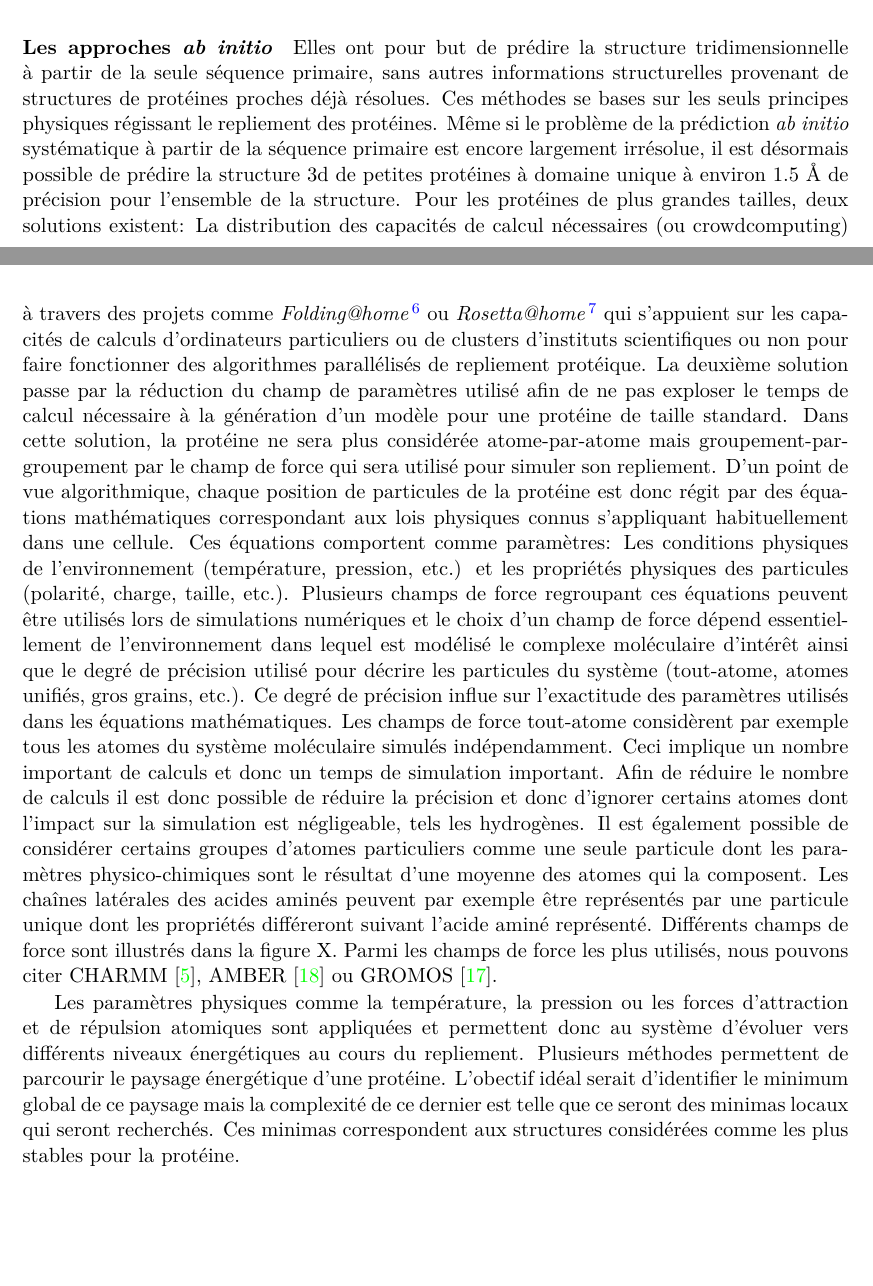
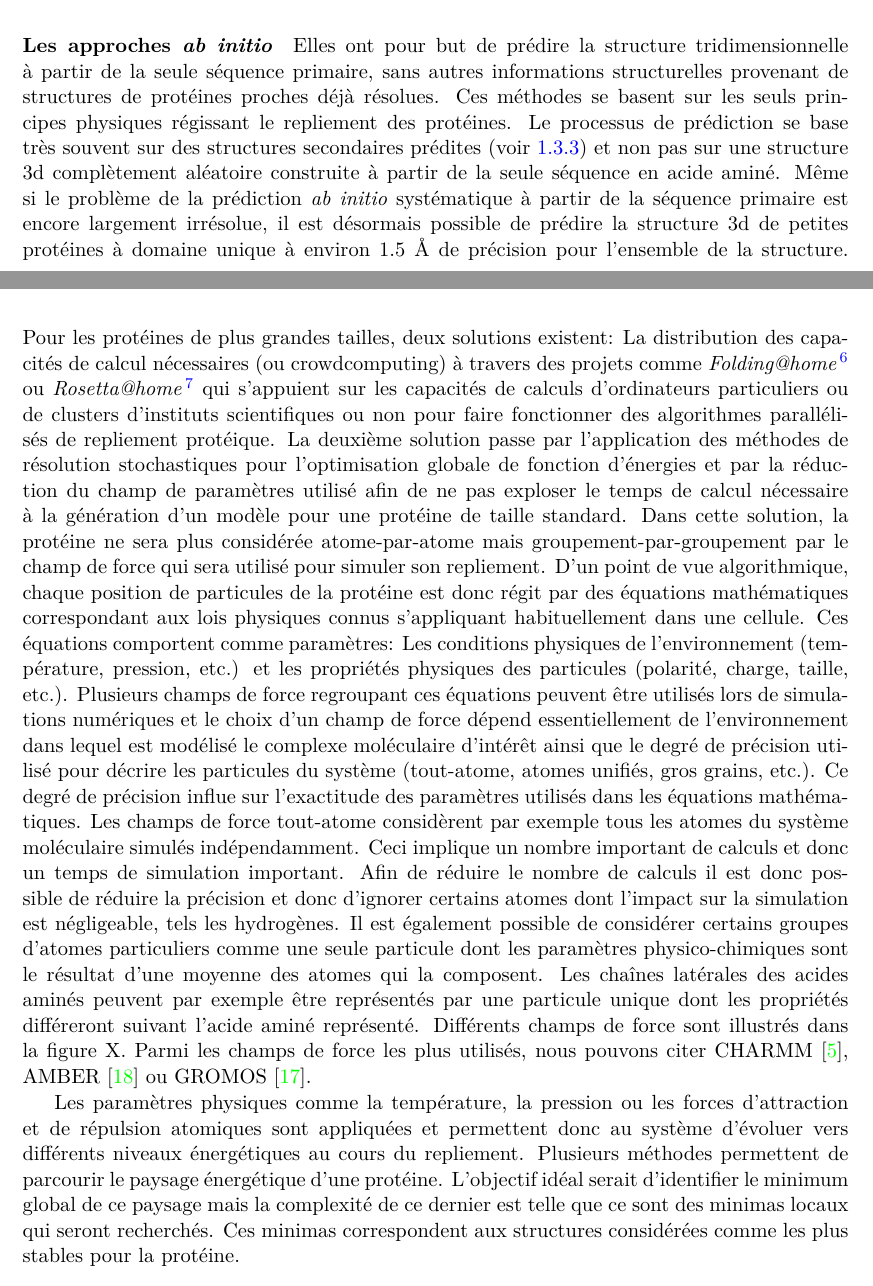
Before and after one commit to bam93/these_mikael_trellet, a LaTeX thesis (these.tex, which reads chapitre1.tex): two parts of pages 27 and 28 of 66 before the commit and two parts of pages 27 and 28 of 70 after it, joined at a grey line, cut so that both start at the same text, the shorter picture padded with empty space. Compiled offline with pdfLaTeX.

Commit message:
[MT] Chap1 - Bio. Struct.

```diff
--- a/chapitre1.tex
+++ b/chapitre1.tex
@@ -154,11 +154,12 @@ La prédiction de structure 3d est un domaine plus vaste et plus complexe puisqu
 
 \paragraph{Les approches \textit{ab initio}}
 
-Elles ont pour but de prédire la structure tridimensionnelle à partir de la seule séquence primaire, sans autres informations structurelles provenant de structures de protéines proches déjà résolues. Ces méthodes se bases sur les seuls principes physiques régissant le repliement des protéines. Même si le problème de la prédiction \textit{ab initio} systématique à partir de la séquence primaire est encore largement irrésolue, il est désormais possible de prédire la structure 3d de petites protéines à domaine unique à environ 1.5 \r{A} de précision pour l'ensemble de la structure. Pour les protéines de plus grandes tailles, deux solutions existent: La distribution des capacités de calcul nécessaires (ou crowdcomputing) à travers des projets comme \textit{Folding@home}\footnote{\url{https://folding.stanford.edu/}} ou \textit{Rosetta@home}\footnote{\url{https://boinc.bakerlab.org/}} qui s'appuient sur les capacités de calculs d'ordinateurs particuliers ou de clusters d'instituts scientifiques ou non pour faire fonctionner des algorithmes parallélisés de repliement protéique.
-La deuxième solution passe par la réduction du champ de paramètres utilisé afin de ne pas exploser le temps de calcul nécessaire à la génération d'un modèle pour une protéine de taille standard. Dans cette solution, la protéine ne sera plus considérée atome-par-atome mais groupement-par-groupement par le champ de force qui sera utilisé pour simuler son repliement. D'un point de vue algorithmique, chaque position de particules de la protéine est donc régit par des équations mathématiques correspondant aux lois physiques connus s'appliquant habituellement dans une cellule. Ces équations comportent comme paramètres: Les conditions physiques de l'environnement (température, pression, etc.) et les propriétés physiques des particules (polarité, charge, taille, etc.). Plusieurs champs de force regroupant ces équations peuvent être utilisés lors de simulations numériques et le choix d'un champ de force dépend essentiellement de l'environnement dans lequel est modélisé le complexe moléculaire d'intérêt ainsi que le degré de précision utilisé pour décrire les particules du système (tout-atome, atomes unifiés, gros grains, etc.). Ce degré de précision influe sur l'exactitude des paramètres utilisés dans les équations mathématiques. Les champs de force tout-atome considèrent par exemple tous les atomes du système moléculaire simulés indépendamment. Ceci implique un nombre important de calculs et donc un temps de simulation important. Afin de réduire le nombre de calculs il est donc possible de réduire la précision et donc d'ignorer certains atomes dont l'impact sur la simulation est négligeable, tels les hydrogènes. Il est également possible de considérer certains groupes d'atomes particuliers comme une seule particule dont les paramètres physico-chimiques sont le résultat d'une moyenne des atomes qui la composent. Les chaînes latérales des acides aminés peuvent par exemple être représentés par une particule unique dont les propriétés différeront suivant l'acide aminé représenté. Différents champs de force sont illustrés dans la figure X.
+Elles ont pour but de prédire la structure tridimensionnelle à partir de la seule séquence primaire, sans autres informations structurelles provenant de structures de protéines proches déjà résolues. Ces méthodes se basent sur les seuls principes physiques régissant le repliement des protéines. Le processus de prédiction se base très souvent sur des structures secondaires prédites (voir \ref{prediction_struct_second}) et non pas sur une structure 3d complètement aléatoire construite à partir de la seule séquence en acide aminé.
+Même si le problème de la prédiction \textit{ab initio} systématique à partir de la séquence primaire est encore largement irrésolue, il est désormais possible de prédire la structure 3d de petites protéines à domaine unique à environ 1.5 \r{A} de précision pour l'ensemble de la structure. Pour les protéines de plus grandes tailles, deux solutions existent: La distribution des capacités de calcul nécessaires (ou crowdcomputing) à travers des projets comme \textit{Folding@home}\footnote{\url{https://folding.stanford.edu/}} ou \textit{Rosetta@home}\footnote{\url{https://boinc.bakerlab.org/}} qui s'appuient sur les capacités de calculs d'ordinateurs particuliers ou de clusters d'instituts scientifiques ou non pour faire fonctionner des algorithmes parallélisés de repliement protéique.
+La deuxième solution passe par l'application des méthodes de résolution stochastiques pour l'optimisation globale de fonction d'énergies et par la réduction du champ de paramètres utilisé afin de ne pas exploser le temps de calcul nécessaire à la génération d'un modèle pour une protéine de taille standard. Dans cette solution, la protéine ne sera plus considérée atome-par-atome mais groupement-par-groupement par le champ de force qui sera utilisé pour simuler son repliement. D'un point de vue algorithmique, chaque position de particules de la protéine est donc régit par des équations mathématiques correspondant aux lois physiques connus s'appliquant habituellement dans une cellule. Ces équations comportent comme paramètres: Les conditions physiques de l'environnement (température, pression, etc.) et les propriétés physiques des particules (polarité, charge, taille, etc.). Plusieurs champs de force regroupant ces équations peuvent être utilisés lors de simulations numériques et le choix d'un champ de force dépend essentiellement de l'environnement dans lequel est modélisé le complexe moléculaire d'intérêt ainsi que le degré de précision utilisé pour décrire les particules du système (tout-atome, atomes unifiés, gros grains, etc.). Ce degré de précision influe sur l'exactitude des paramètres utilisés dans les équations mathématiques. Les champs de force tout-atome considèrent par exemple tous les atomes du système moléculaire simulés indépendamment. Ceci implique un nombre important de calculs et donc un temps de simulation important. Afin de réduire le nombre de calculs il est donc possible de réduire la précision et donc d'ignorer certains atomes dont l'impact sur la simulation est négligeable, tels les hydrogènes. Il est également possible de considérer certains groupes d'atomes particuliers comme une seule particule dont les paramètres physico-chimiques sont le résultat d'une moyenne des atomes qui la composent. Les chaînes latérales des acides aminés peuvent par exemple être représentés par une particule unique dont les propriétés différeront suivant l'acide aminé représenté. Différents champs de force sont illustrés dans la figure X.
 Parmi les champs de force les plus utilisés, nous pouvons citer CHARMM \cite{brooks2009charmm}, AMBER \cite{pearlman1995amber} ou GROMOS \cite{oostenbrink2004biomolecular}.
 
-Les paramètres physiques comme la température, la pression ou les forces d'attraction et de répulsion atomiques sont appliquées et permettent donc au système d'évoluer vers différents niveaux énergétiques au cours du repliement. Plusieurs méthodes permettent de parcourir le paysage énergétique d'une protéine. L'obectif idéal serait d'identifier le minimum global de ce paysage mais la complexité de ce dernier est telle que ce seront des minimas locaux qui seront recherchés. Ces minimas correspondent aux structures considérées comme les plus stables pour la protéine.
+Les paramètres physiques comme la température, la pression ou les forces d'attraction et de répulsion atomiques sont appliquées et permettent donc au système d'évoluer vers différents niveaux énergétiques au cours du repliement. Plusieurs méthodes permettent de parcourir le paysage énergétique d'une protéine. L’objectif idéal serait d'identifier le minimum global de ce paysage mais la complexité de ce dernier est telle que ce sont des minimas locaux qui seront recherchés. Ces minimas correspondent aux structures considérées comme les plus stables pour la protéine.
 
 \paragraph{Les approches \textit{de novo}}
 
```
Also changed, not shown: chapitre3.tex (added, +12 -0 lines), chapitre1.tex (2 more changed lines).
